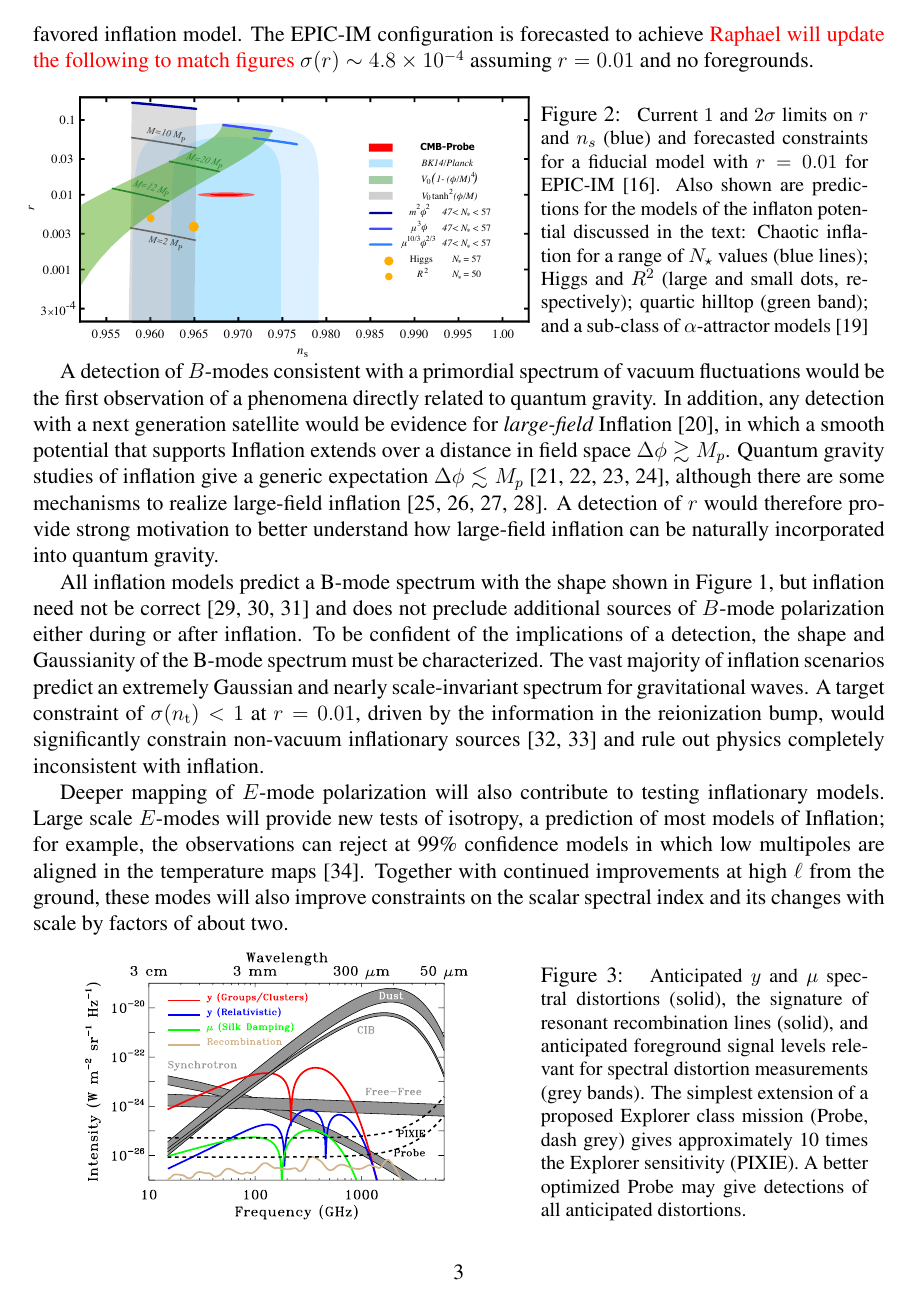
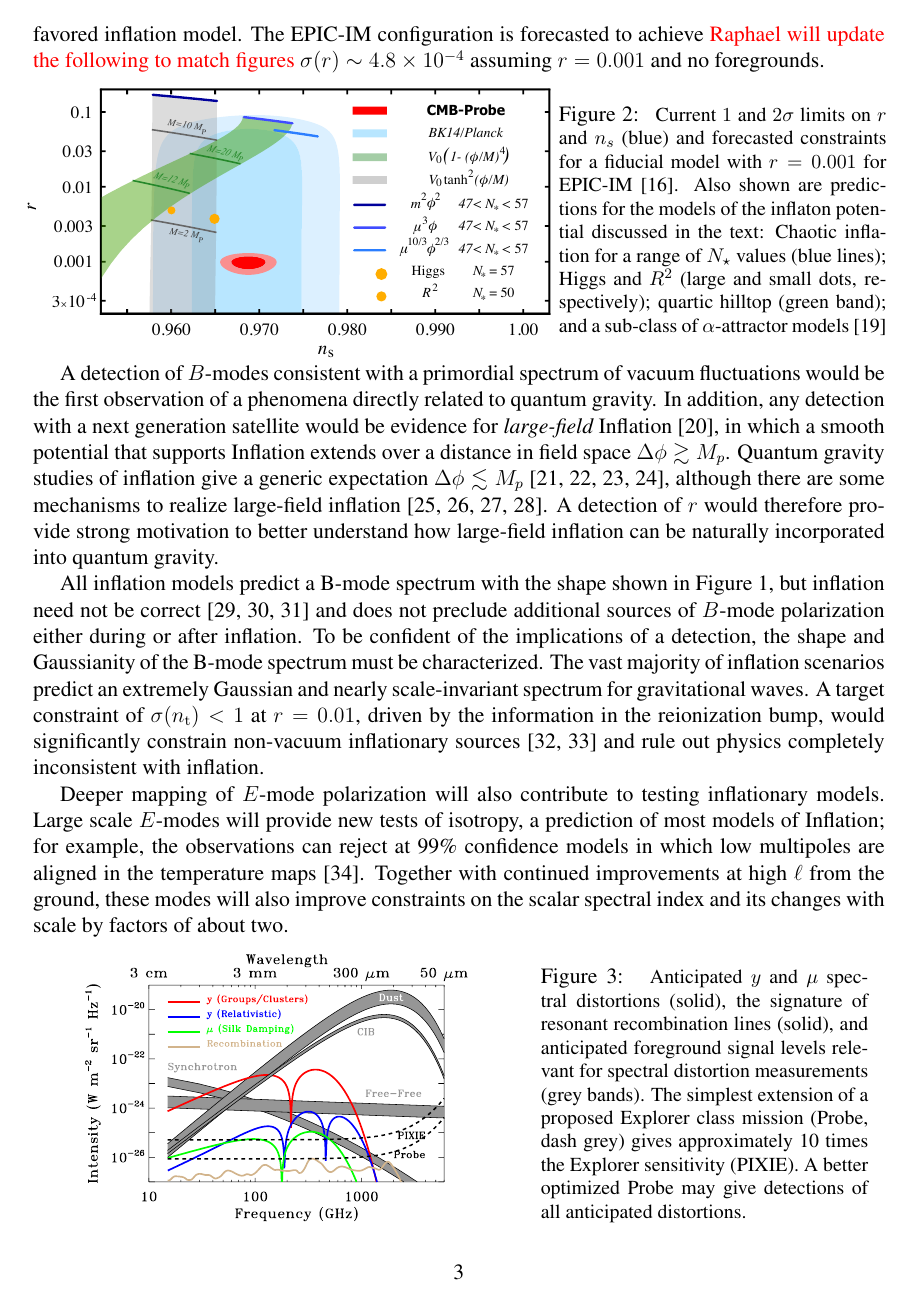
Before and after one commit to CMB-Probe/MissionStudyProposal, a LaTeX document (MissionStudyProposal.tex, which reads science_objectives.tex): page 4 of 31. Compiled offline with pdfLaTeX.

Commit message:
New figures for science section

```diff
--- a/science_objectives.tex
+++ b/science_objectives.tex
@@ -59,22 +59,21 @@ set is already under significant observational pressure. If the error bars on th
 and the 95\% C.L. upper limit on $r$ is pushed to even $\sim0.01$, all such models would be ruled out.
 The other class of models includes Starobinsky and Higgs inflation, which both have $r\sim0.003$. A future mission
 capable of reaching $\sigma_r\sim\mathcal{O}(10^{-4})$ would provide significant constraints on nearly every currently favored
-inflation model. The EPIC-IM configuration is forecasted to achieve \textcolor{red}{Raphael will update the following to match figures} $\sigma(r)\sim4.8 \times 10^{-4}$ assuming $r=0.01$
+inflation model. The EPIC-IM configuration is forecasted to achieve \textcolor{red}{Raphael will update the following to match figures} $\sigma(r)\sim4.8 \times 10^{-4}$ assuming $r=0.001$
 and no foregrounds.
 \begin{figure}[ht!]
-\hspace{-0.2in}
 \parbox{4.in}{\centerline {
-\includegraphics[width=4.5in]{figs/nsrlabeledrp01v1} } }
+\includegraphics[width=4.5in]{figs/nsrlabeledrp001v2} } }
 \hspace{-0.05in}
 %\end{center}
 \parbox{2.5in}{
 \caption{ \small \setlength{\baselineskip}{0.95\baselineskip}
-Current $1$ and $2\sigma $ limits on $r$ and $n_{s}$ (blue) and forecasted constraints for a fiducial model with $r=0.01$ for
+Current $1$ and $2\sigma $ limits on $r$ and $n_{s}$ (blue) and forecasted constraints for a fiducial model with $r=0.001$ for
 EPIC-IM~\cite{Array:2015xqh}. Also shown are predictions
 for the models of the inflaton potential discussed in the text: Chaotic inflation for a range of $N_\star$ values (blue lines);
 Higgs and $R^2$ (large and small dots, respectively);  quartic hilltop (green band); and a sub-class of $\alpha$-attractor
 models~\cite{Kallosh:2013hoa}
-\label{fig:nsrp01} } }
+\label{fig:nsrp001} } }
 \vspace{-0.1in}
 \end{figure}
 
```
Also changed, not shown: figs/cmb_powspec_v1.pdf, figs/cmbbb_powspec_v1.pdf, figs/nsrlabeledrp001v2.pdf (added), science_objectives.tex (2 more changed lines).
